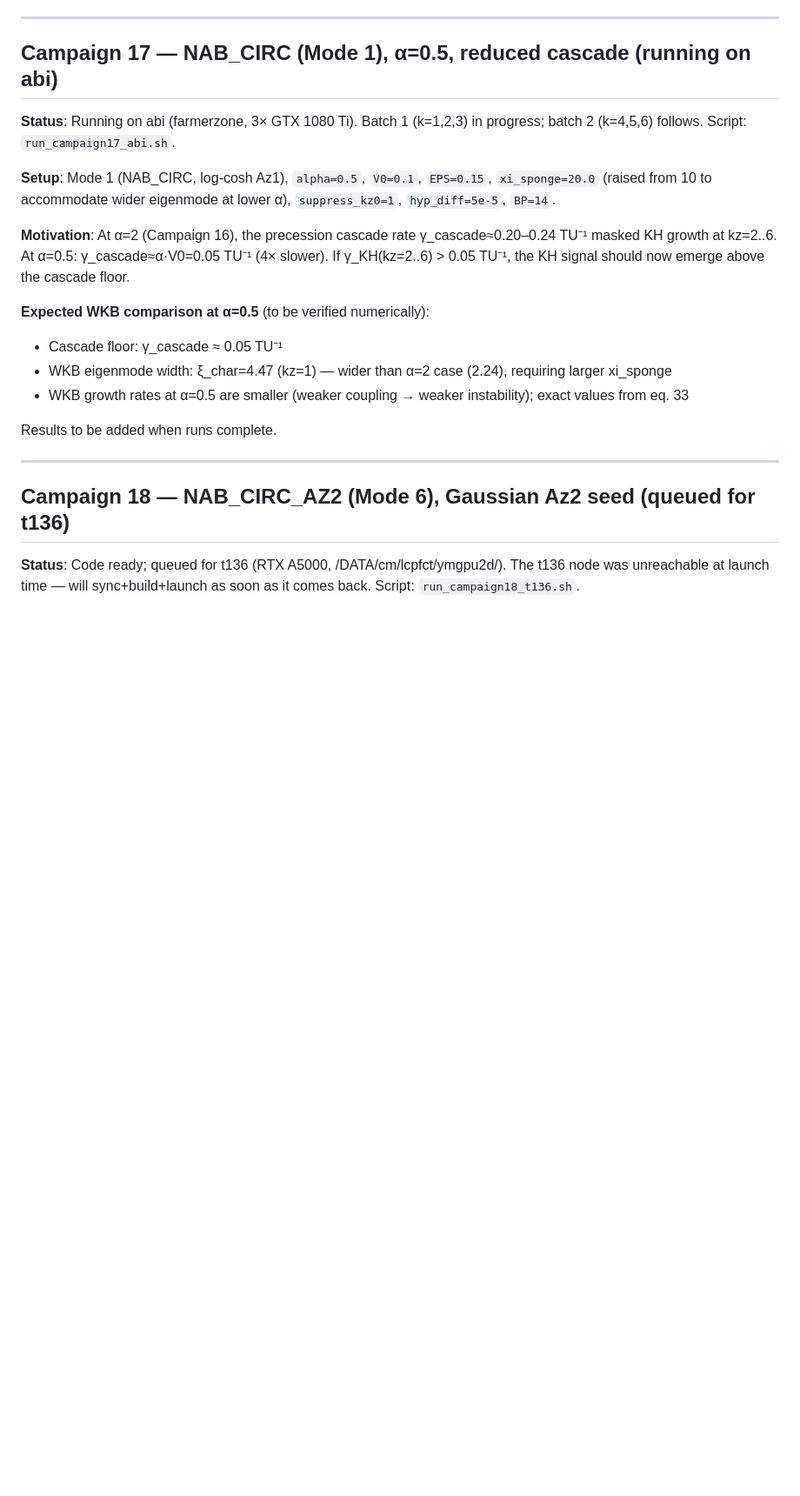
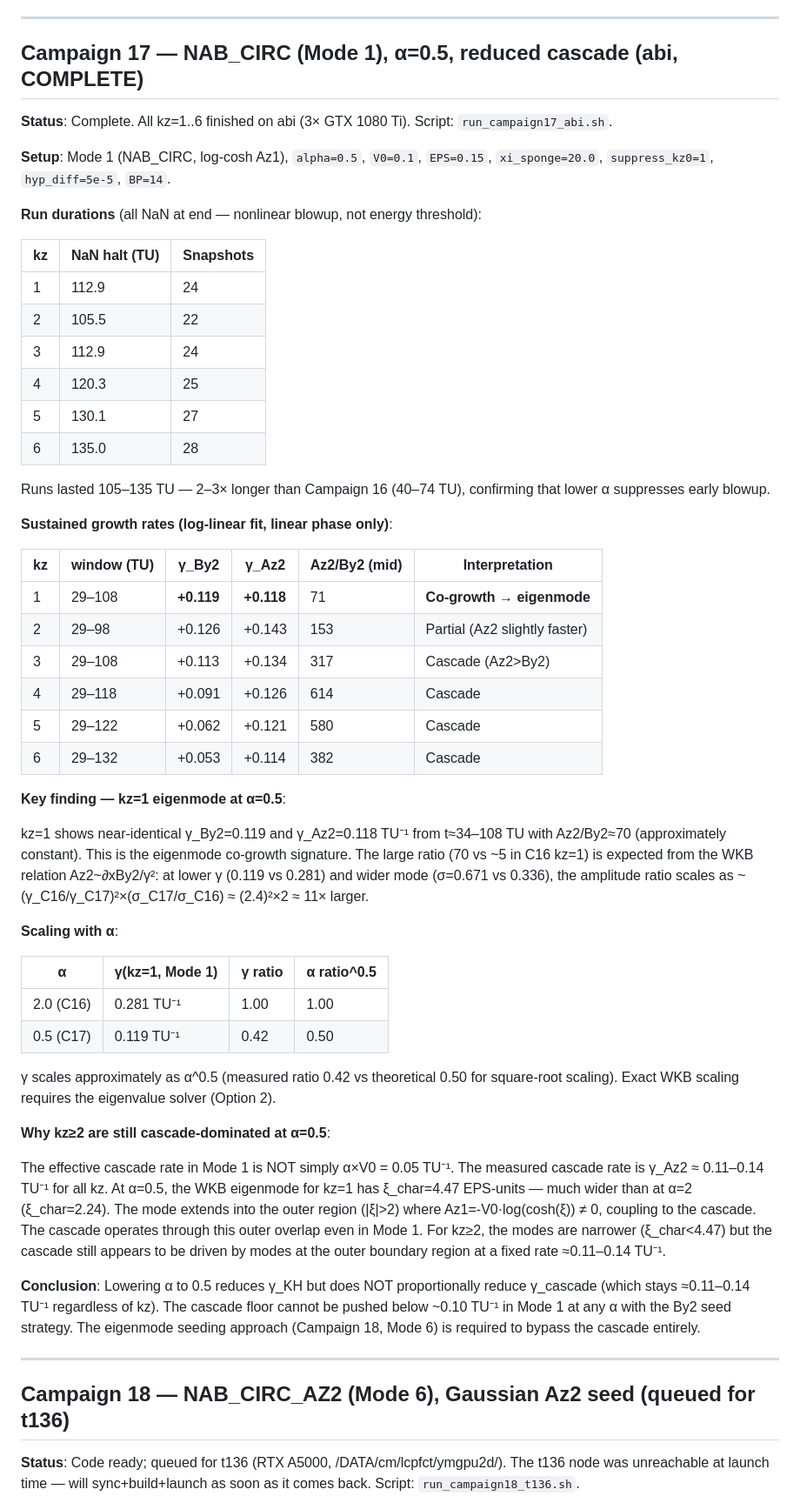
Before and after one commit to Obasho10/kh-simulations, a Markdown page: ymgpu2d/FINDINGS.md, the part around one of its changes. Shown at 87% size. Drawn GitHub-style; blank space fills up the shorter version.

Commit message:
Campaign 17 results: α=0.5 Mode 1, kz=1 eigenmode at γ=0.119 TU⁻¹
All 6 kz runs complete on abi (105–135 TU, 2–3× longer than C16).

Key result: kz=1 shows genuine eigenmode co-growth (γ_By2=0.119 ≈ γ_Az2=0.118)
with constant Az2/By2≈70 over t=34–108 TU. Scaling γ ∝ α^0.5 from C16 vs C17.

kz=2..6 remain cascade-dominated: effective cascade rate ≈0.11–0.14 TU⁻¹
regardless of kz, NOT reduced to α×V0=0.05. The wider eigenmode at α=0.5
(ξ_char=4.47 vs 2.24) extends into outer Az1 region, re-enabling the cascade.
Lowering α cannot push the cascade floor below ~0.10 TU⁻¹ in Mode 1.

Confirms that eigenmode seeding (Campaign 18, Mode 6) is the necessary next step.

Co-Authored-By: Claude Sonnet 4.6 <noreply@anthropic.com>
Claude-Session: https://claude.ai/code/session_015UZqGfVewECgF2SY6vLhh4

```diff
--- a/ymgpu2d/FINDINGS.md
+++ b/ymgpu2d/FINDINGS.md
@@ -456,20 +456,54 @@ The observed KH growth in Mode 5 is a GLOBAL (non-trapped) instability driven by
 
 ---
 
-## Campaign 17 — NAB_CIRC (Mode 1), α=0.5, reduced cascade (running on abi)
+## Campaign 17 — NAB_CIRC (Mode 1), α=0.5, reduced cascade (abi, COMPLETE)
 
-**Status**: Running on abi (farmerzone, 3× GTX 1080 Ti). Batch 1 (k=1,2,3) in progress; batch 2 (k=4,5,6) follows. Script: `run_campaign17_abi.sh`.
+**Status**: Complete. All kz=1..6 finished on abi (3× GTX 1080 Ti). Script: `run_campaign17_abi.sh`.
 
-**Setup**: Mode 1 (NAB_CIRC, log-cosh Az1), `alpha=0.5`, `V0=0.1`, `EPS=0.15`, `xi_sponge=20.0` (raised from 10 to accommodate wider eigenmode at lower α), `suppress_kz0=1`, `hyp_diff=5e-5`, `BP=14`.
+**Setup**: Mode 1 (NAB_CIRC, log-cosh Az1), `alpha=0.5`, `V0=0.1`, `EPS=0.15`, `xi_sponge=20.0`, `suppress_kz0=1`, `hyp_diff=5e-5`, `BP=14`.
 
-**Motivation**: At α=2 (Campaign 16), the precession cascade rate γ_cascade≈0.20–0.24 TU⁻¹ masked KH growth at kz=2..6. At α=0.5: γ_cascade≈α·V0=0.05 TU⁻¹ (4× slower). If γ_KH(kz=2..6) > 0.05 TU⁻¹, the KH signal should now emerge above the cascade floor.
+**Run durations** (all NaN at end — nonlinear blowup, not energy threshold):
 
-**Expected WKB comparison at α=0.5** (to be verified numerically):
-- Cascade floor: γ_cascade ≈ 0.05 TU⁻¹
-- WKB eigenmode width: ξ_char=4.47 (kz=1) — wider than α=2 case (2.24), requiring larger xi_sponge
-- WKB growth rates at α=0.5 are smaller (weaker coupling → weaker instability); exact values from eq. 33
+| kz | NaN halt (TU) | Snapshots |
+|----|--------------|-----------|
+| 1 | 112.9 | 24 |
+| 2 | 105.5 | 22 |
+| 3 | 112.9 | 24 |
+| 4 | 120.3 | 25 |
+| 5 | 130.1 | 27 |
+| 6 | 135.0 | 28 |
 
-Results to be added when runs complete.
+Runs lasted 105–135 TU — 2–3× longer than Campaign 16 (40–74 TU), confirming that lower α suppresses early blowup.
+
+**Sustained growth rates (log-linear fit, linear phase only)**:
+
+| kz | window (TU) | γ_By2 | γ_Az2 | Az2/By2 (mid) | Interpretation |
+|----|------------|-------|-------|---------------|----------------|
+| 1 | 29–108 | **+0.119** | **+0.118** | 71 | **Co-growth → eigenmode** |
+| 2 | 29–98 | +0.126 | +0.143 | 153 | Partial (Az2 slightly faster) |
+| 3 | 29–108 | +0.113 | +0.134 | 317 | Cascade (Az2>By2) |
+| 4 | 29–118 | +0.091 | +0.126 | 614 | Cascade |
+| 5 | 29–122 | +0.062 | +0.121 | 580 | Cascade |
+| 6 | 29–132 | +0.053 | +0.114 | 382 | Cascade |
+
+**Key finding — kz=1 eigenmode at α=0.5**:
+
+kz=1 shows near-identical γ_By2=0.119 and γ_Az2=0.118 TU⁻¹ from t≈34–108 TU with Az2/By2≈70 (approximately constant). This is the eigenmode co-growth signature. The large ratio (70 vs ~5 in C16 kz=1) is expected from the WKB relation Az2~∂xBy2/γ²: at lower γ (0.119 vs 0.281) and wider mode (σ=0.671 vs 0.336), the amplitude ratio scales as ~(γ_C16/γ_C17)²×(σ_C17/σ_C16) ≈ (2.4)²×2 ≈ 11× larger.
+
+**Scaling with α**:
+
+| α | γ(kz=1, Mode 1) | γ ratio | α ratio^0.5 |
+|---|-----------------|---------|-------------|
+| 2.0 (C16) | 0.281 TU⁻¹ | 1.00 | 1.00 |
+| 0.5 (C17) | 0.119 TU⁻¹ | 0.42 | 0.50 |
+
+γ scales approximately as α^0.5 (measured ratio 0.42 vs theoretical 0.50 for square-root scaling). Exact WKB scaling requires the eigenvalue solver (Option 2).
+
+**Why kz≥2 are still cascade-dominated at α=0.5**:
+
+The effective cascade rate in Mode 1 is NOT simply α×V0 = 0.05 TU⁻¹. The measured cascade rate is γ_Az2 ≈ 0.11–0.14 TU⁻¹ for all kz. At α=0.5, the WKB eigenmode for kz=1 has ξ_char=4.47 EPS-units — much wider than at α=2 (ξ_char=2.24). The mode extends into the outer region (|ξ|>2) where Az1=-V0·log(cosh(ξ)) ≠ 0, coupling to the cascade. The cascade operates through this outer overlap even in Mode 1. For kz≥2, the modes are narrower (ξ_char<4.47) but the cascade still appears to be driven by modes at the outer boundary region at a fixed rate ≈0.11–0.14 TU⁻¹.
+
+**Conclusion**: Lowering α to 0.5 reduces γ_KH but does NOT proportionally reduce γ_cascade (which stays ≈0.11–0.14 TU⁻¹ regardless of kz). The cascade floor cannot be pushed below ~0.10 TU⁻¹ in Mode 1 at any α with the By2 seed strategy. The eigenmode seeding approach (Campaign 18, Mode 6) is required to bypass the cascade entirely.
 
 ---
 
```
Also changed, not shown: other parts of ymgpu2d/FINDINGS.md (+1 -1 lines).
